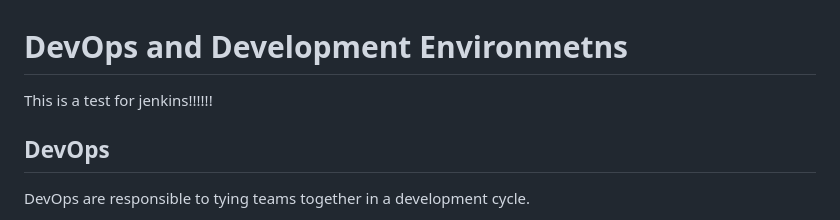
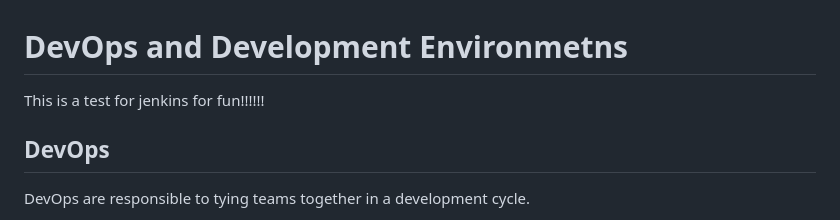
Before and after one commit to AlexColmer/tech201_vertualisation, a Markdown page: README.md, the part around the change. Drawn GitHub-style.

Commit message:
testing jenkins

```diff
--- a/README.md
+++ b/README.md
@@ -1,5 +1,5 @@
 # DevOps and Development Environmetns
-This is  a test for jenkins!!!!!!
+This is  a test for jenkins for fun!!!!!!
 ## DevOps
 
 DevOps are responsible to tying teams together in a development cycle.
```
